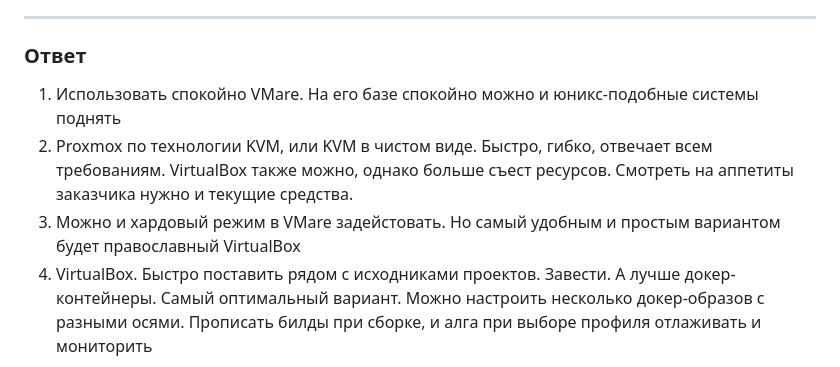
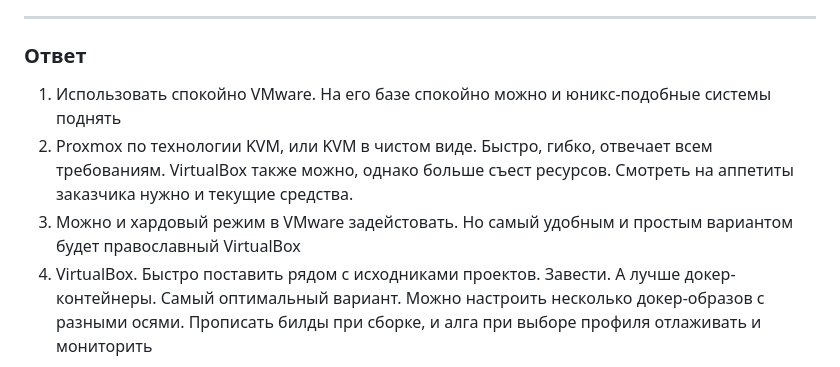
Before and after one commit to avryahov/netology, a Markdown page: virtd-homeworks/05-virt-01-basics/readme.md, the part around the change. GitHub-like rendering.

Commit message:
feat[05-virt-01-basics]: fix VM name

```diff
--- a/virtd-homeworks/05-virt-01-basics/readme.md
+++ b/virtd-homeworks/05-virt-01-basics/readme.md
@@ -41,9 +41,9 @@
 
 ### Ответ
 
-1. Использовать спокойно VMare. На его базе спокойно можно и юникс-подобные системы поднять
+1. Использовать спокойно VMware. На его базе спокойно можно и юникс-подобные системы поднять
 2. Proxmox по технологии KVM, или KVM в чистом виде. Быстро, гибко, отвечает всем требованиям. VirtualBox также можно, однако больше съест ресурсов. Смотреть на аппетиты заказчика нужно и текущие средства.
-3. Можно и хардовый режим в VMare задейстовать. Но самый удобным и простым вариантом будет православный VirtualBox
+3. Можно и хардовый режим в VMware задейстовать. Но самый удобным и простым вариантом будет православный VirtualBox
 4. VirtualBox. Быстро поставить рядом с исходниками проектов. Завести. А лучше докер-контейнеры. Самый оптимальный вариант. Можно настроить несколько докер-образов с разными осями. Прописать билды при сборке, и алга при выборе профиля отлаживать и мониторить
 
 ## Задача 4
```
